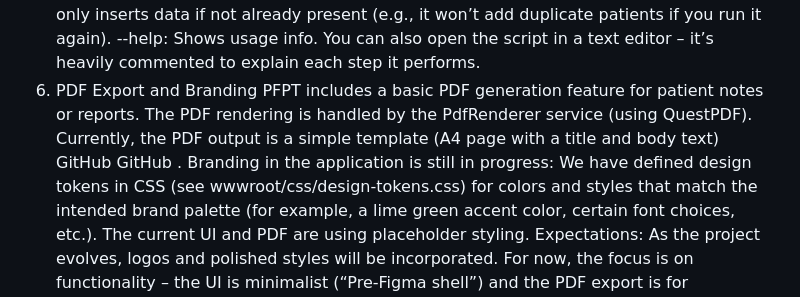
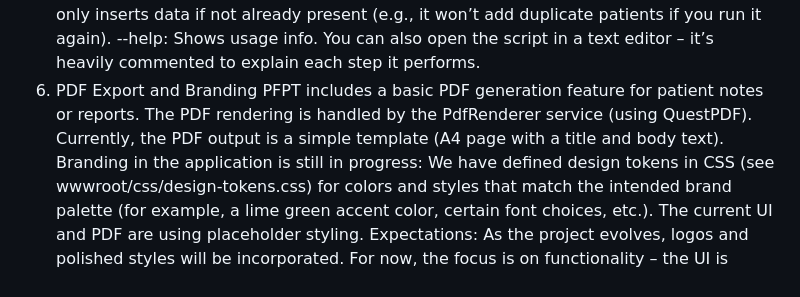
Before and after one commit to BlackHouseDeveloper/PFPT, a Markdown page: README.md, the part around the change. Rendered like a GitHub page.

Commit message:
Revise PDF export details and branding status
Updated PDF generation section and clarified branding progress.

```diff
--- a/README.md
+++ b/README.md
@@ -75,10 +75,8 @@ Running the script with no arguments will scaffold or update the solution struct
 --seed: Runs the seeder to populate sample data. Safe to run multiple times; it only inserts data if not already present (e.g., it won’t add duplicate patients if you run it again).
 --help: Shows usage info. You can also open the script in a text editor – it’s heavily commented to explain each step it performs.
 6. PDF Export and Branding
-PFPT includes a basic PDF generation feature for patient notes or reports. The PDF rendering is handled by the PdfRenderer service (using QuestPDF). Currently, the PDF output is a simple template (A4 page with a title and body text)
-GitHub
-GitHub
-. Branding in the application is still in progress:
+PFPT includes a basic PDF generation feature for patient notes or reports. The PDF rendering is handled by the PdfRenderer service (using QuestPDF). Currently, the PDF output is a simple template (A4 page with a title and body text).
+Branding in the application is still in progress:
 We have defined design tokens in CSS (see wwwroot/css/design-tokens.css) for colors and styles that match the intended brand palette (for example, a lime green accent color, certain font choices, etc.).
 The current UI and PDF are using placeholder styling. Expectations: As the project evolves, logos and polished styles will be incorporated. For now, the focus is on functionality – the UI is minimalist (“Pre-Figma shell”) and the PDF export is for demonstration. In future updates, we plan to include clinic branding (e.g., logo, header) in PDF outputs and apply a consistent design system across the app.
 7. Troubleshooting & FAQ
```
